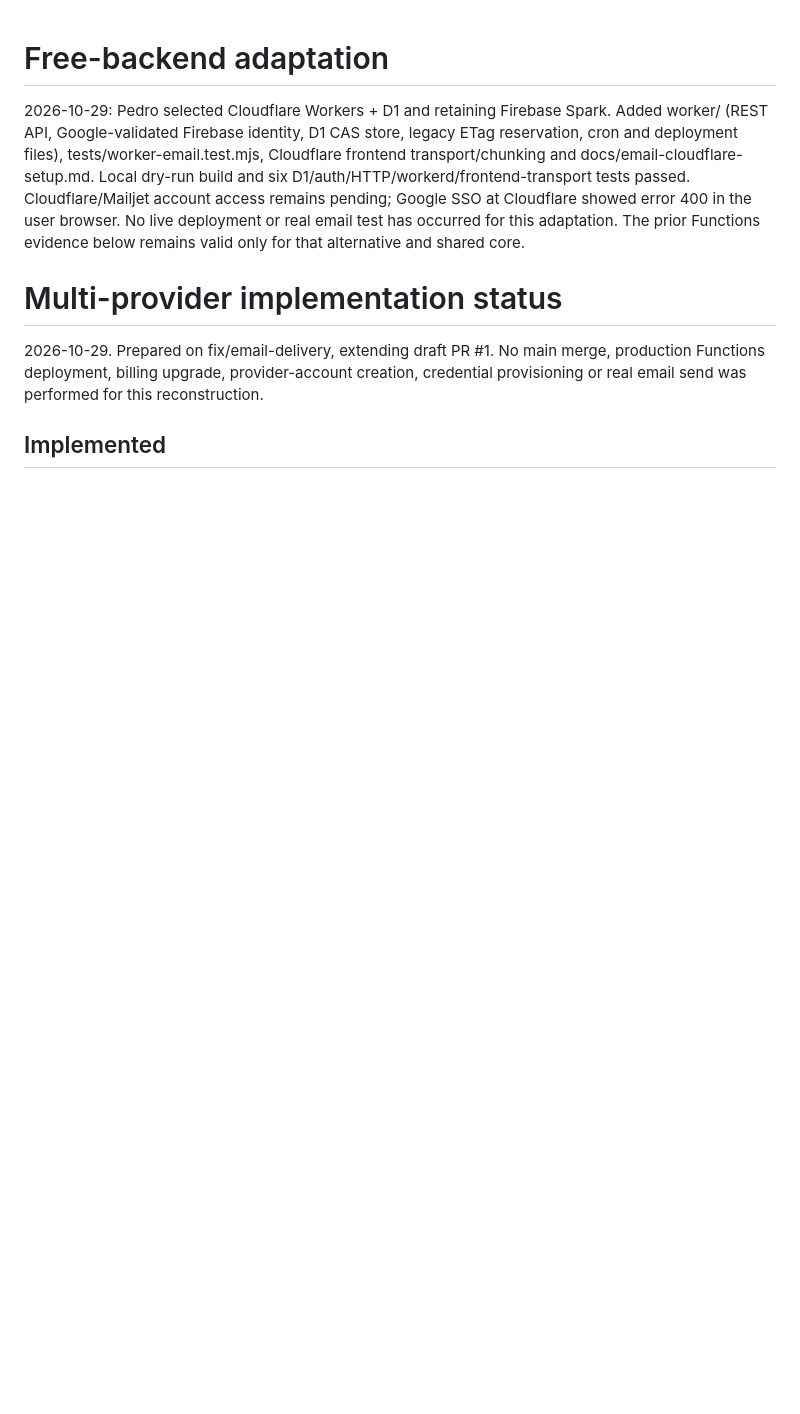
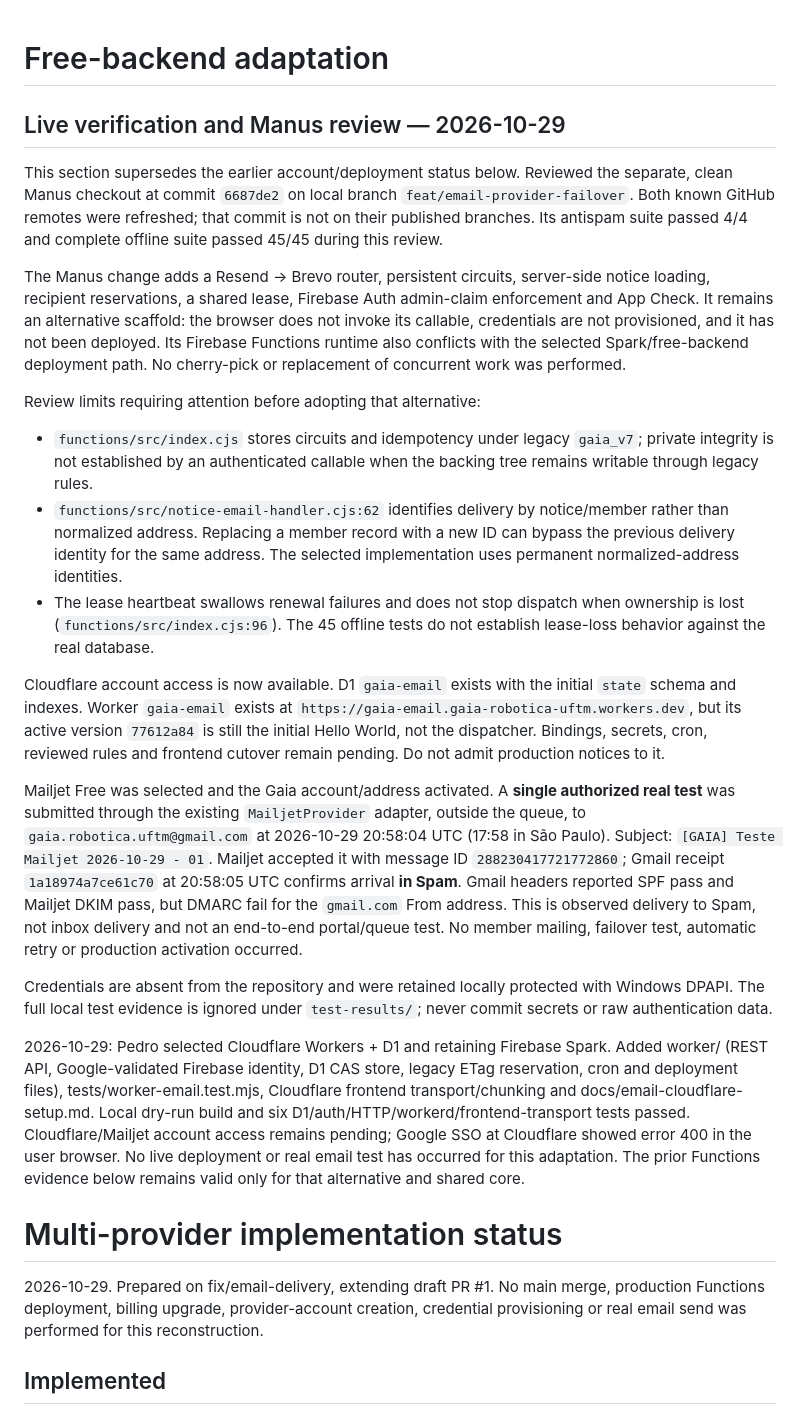
Before and after one commit to GaiaRobotca/portal-gaia, a Markdown page: docs/email-implementation-status.md, the part around the change. Drawn GitHub-style; blank space fills up the shorter version.

Commit message:
docs(email): review Manus scaffold and record real Mailjet delivery

```diff
--- a/docs/email-implementation-status.md
+++ b/docs/email-implementation-status.md
@@ -1,4 +1,22 @@
 # Free-backend adaptation
+
+## Live verification and Manus review — 2026-10-29
+
+This section supersedes the earlier account/deployment status below. Reviewed the separate, clean Manus checkout at commit `6687de2` on local branch `feat/email-provider-failover`. Both known GitHub remotes were refreshed; that commit is not on their published branches. Its antispam suite passed 4/4 and complete offline suite passed 45/45 during this review.
+
+The Manus change adds a Resend → Brevo router, persistent circuits, server-side notice loading, recipient reservations, a shared lease, Firebase Auth admin-claim enforcement and App Check. It remains an alternative scaffold: the browser does not invoke its callable, credentials are not provisioned, and it has not been deployed. Its Firebase Functions runtime also conflicts with the selected Spark/free-backend deployment path. No cherry-pick or replacement of concurrent work was performed.
+
+Review limits requiring attention before adopting that alternative:
+
+- `functions/src/index.cjs` stores circuits and idempotency under legacy `gaia_v7`; private integrity is not established by an authenticated callable when the backing tree remains writable through legacy rules.
+- `functions/src/notice-email-handler.cjs:62` identifies delivery by notice/member rather than normalized address. Replacing a member record with a new ID can bypass the previous delivery identity for the same address. The selected implementation uses permanent normalized-address identities.
+- The lease heartbeat swallows renewal failures and does not stop dispatch when ownership is lost (`functions/src/index.cjs:96`). The 45 offline tests do not establish lease-loss behavior against the real database.
+
+Cloudflare account access is now available. D1 `gaia-email` exists with the initial `state` schema and indexes. Worker `gaia-email` exists at `https://gaia-email.gaia-robotica-uftm.workers.dev`, but its active version `77612a84` is still the initial Hello World, not the dispatcher. Bindings, secrets, cron, reviewed rules and frontend cutover remain pending. Do not admit production notices to it.
+
+Mailjet Free was selected and the Gaia account/address activated. A **single authorized real test** was submitted through the existing `MailjetProvider` adapter, outside the queue, to `gaia.robotica.uftm@gmail.com` at 2026-10-29 20:58:04 UTC (17:58 in São Paulo). Subject: `[GAIA] Teste Mailjet 2026-10-29 - 01`. Mailjet accepted it with message ID `288230417721772860`; Gmail receipt `1a18974a7ce61c70` at 20:58:05 UTC confirms arrival **in Spam**. Gmail headers reported SPF pass and Mailjet DKIM pass, but DMARC fail for the `gmail.com` From address. This is observed delivery to Spam, not inbox delivery and not an end-to-end portal/queue test. No member mailing, failover test, automatic retry or production activation occurred.
+
+Credentials are absent from the repository and were retained locally protected with Windows DPAPI. The full local test evidence is ignored under `test-results/`; never commit secrets or raw authentication data.
 
 2026-10-29: Pedro selected Cloudflare Workers + D1 and retaining Firebase Spark. Added worker/ (REST API, Google-validated Firebase identity, D1 CAS store, legacy ETag reservation, cron and deployment files), tests/worker-email.test.mjs, Cloudflare frontend transport/chunking and docs/email-cloudflare-setup.md. Local dry-run build and six D1/auth/HTTP/workerd/frontend-transport tests passed. Cloudflare/Mailjet account access remains pending; Google SSO at Cloudflare showed error 400 in the user browser. No live deployment or real email test has occurred for this adaptation. The prior Functions evidence below remains valid only for that alternative and shared core.
 
```
Also changed, not shown: docs/email-cloudflare-setup.md (+2 -2 lines).
